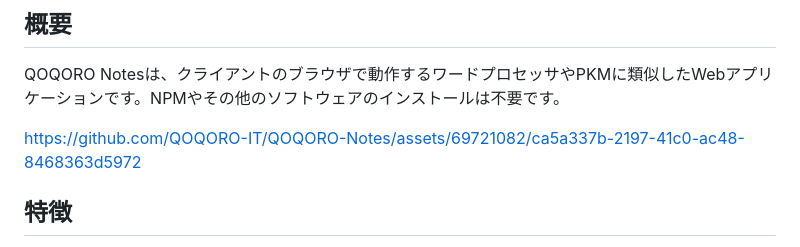
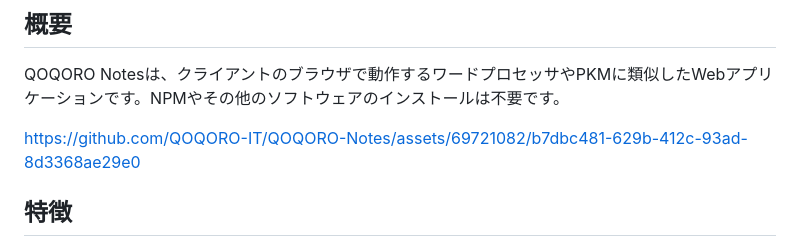
Before and after one commit to QOQORO-IT/QOQORO-Notes, a Markdown page: README.md, the part around the change. Drawn GitHub-style.

Commit message:
Beta Version 0.8.1

```diff
--- a/README.md
+++ b/README.md
@@ -7,8 +7,8 @@
 QOQORO Notesは、クライアントのブラウザで動作するワードプロセッサやPKMに類似したWebアプリケーションです。NPMやその他のソフトウェアのインストールは不要です。
 
 
+https://github.com/QOQORO-IT/QOQORO-Notes/assets/69721082/b7dbc481-629b-412c-93ad-8d3368ae29e0
 
-https://github.com/QOQORO-IT/QOQORO-Notes/assets/69721082/ca5a337b-2197-41c0-ac48-8468363d5972
 
 
 
```
